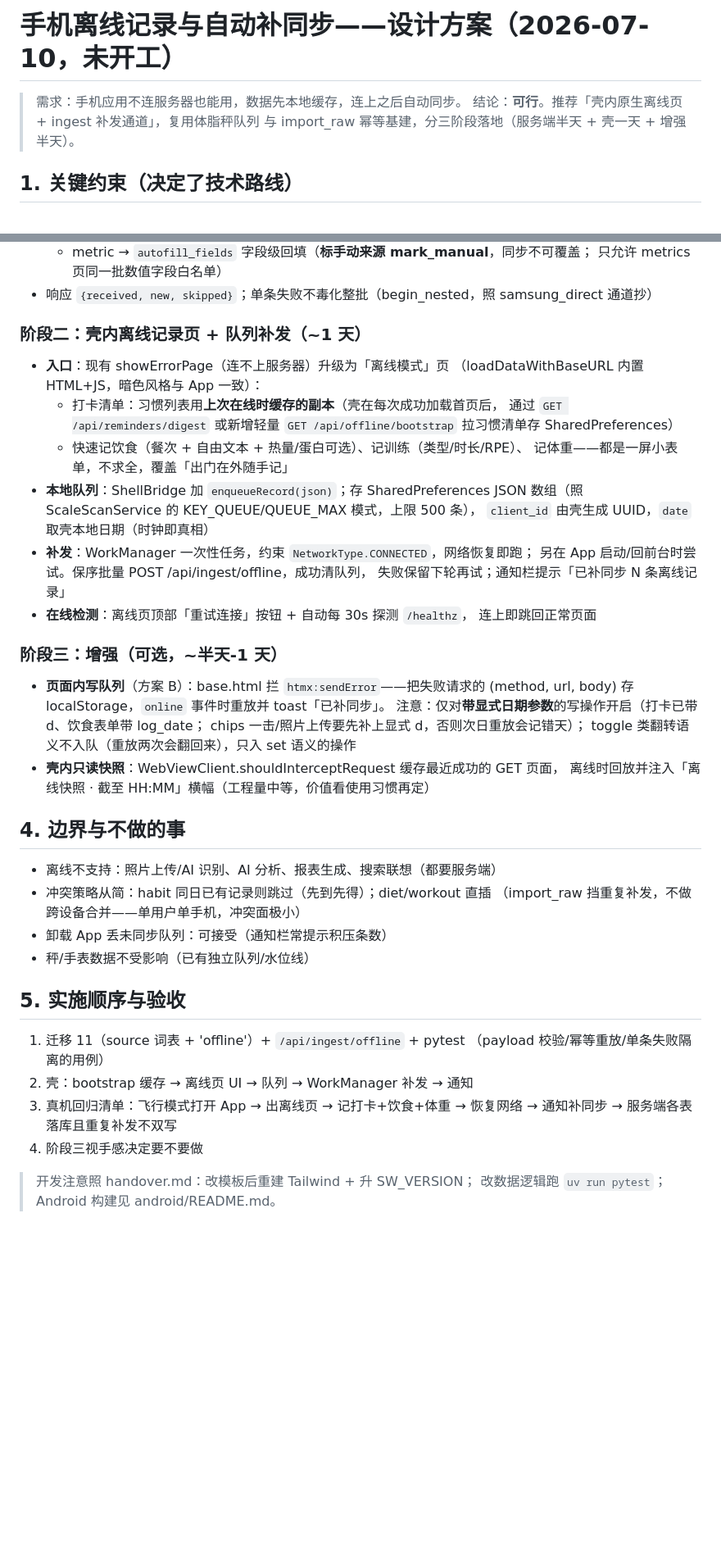
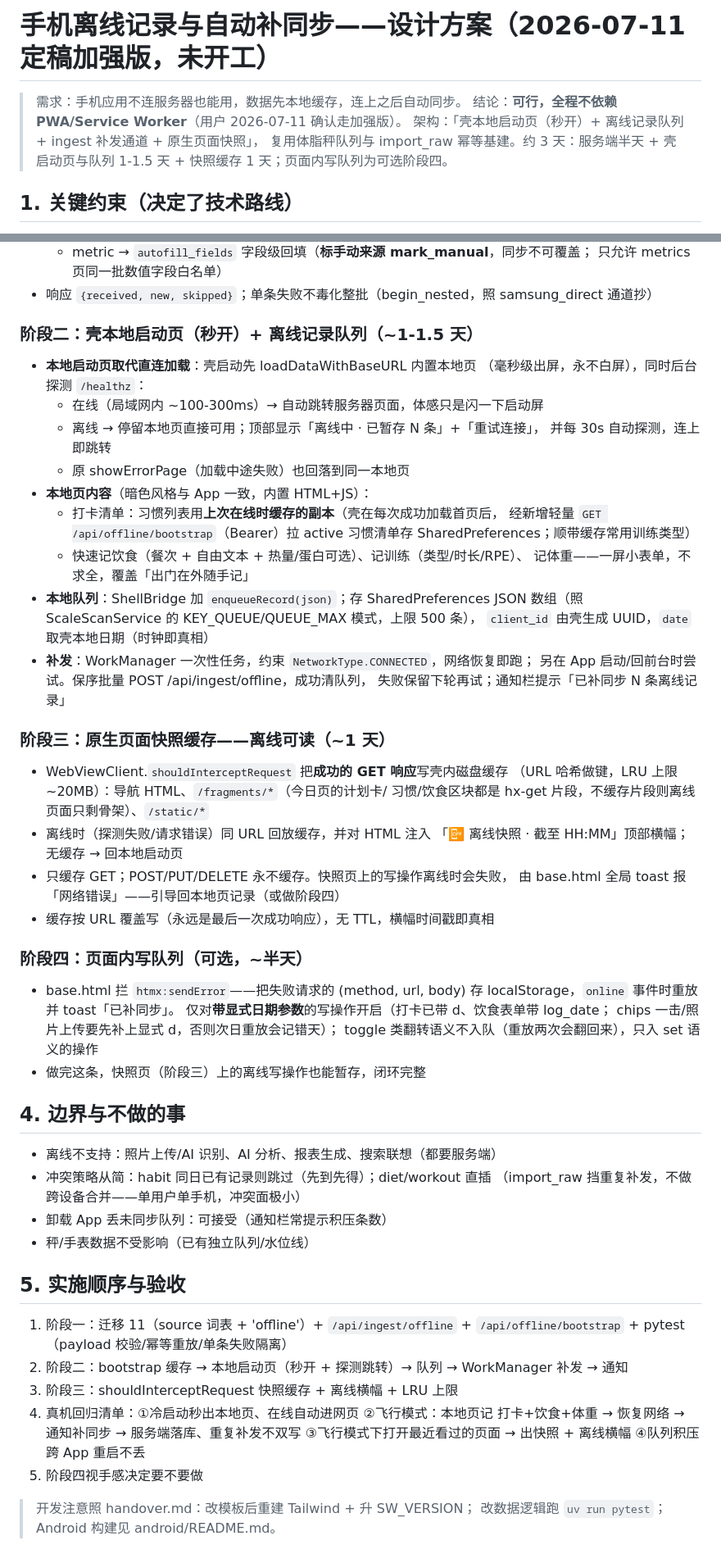
Before and after one commit to Cylunex/shadow-health, a Markdown page: docs/offline-plan.md, 2 parts joined by grey strips. Shown at 82% size. Rendered like a GitHub page; blank space fills up the shorter version.

Commit message:
docs: 离线方案定稿加强版（本地启动页秒开 + 快照缓存转正，四阶段）
用户确认：不做全原生重写，走加强版方案 A（零 PWA 依赖）。相对初稿的变化：
- 壳启动改为先出内置本地页（毫秒级、永不白屏），后台探测 /healthz——
  在线自动跳网页，离线停留本地页直接记录；原错误页回落到同一本地页
- 原生页面快照缓存从「可选」转正为阶段三：shouldInterceptRequest 缓存
  GET（含 /fragments/*，否则离线页面只剩骨架）+ 离线横幅 + 20MB LRU
- 页面内 htmx 写队列降为可选阶段四；新增 GET /api/offline/bootstrap
  （习惯清单/常用训练类型缓存副本）
- 方案对比表补 D（全原生重写）及否决理由；真机回归清单扩为四项

Co-Authored-By: Claude Fable 5 <noreply@anthropic.com>

```diff
--- a/docs/offline-plan.md
+++ b/docs/offline-plan.md
@@ -1,8 +1,10 @@
-# 手机离线记录与自动补同步——设计方案（2026-07-10，未开工）
+# 手机离线记录与自动补同步——设计方案（2026-07-11 定稿加强版，未开工）
 
 > 需求：手机应用不连服务器也能用，数据先本地缓存，连上之后自动同步。
-> 结论：**可行**。推荐「壳内原生离线页 + ingest 补发通道」，复用体脂秤队列
-> 与 import_raw 幂等基建，分三阶段落地（服务端半天 + 壳一天 + 增强半天）。
+> 结论：**可行，全程不依赖 PWA/Service Worker**（用户 2026-07-11 确认走加强版）。
+> 架构：「壳本地启动页（秒开）+ 离线记录队列 + ingest 补发通道 + 原生页面快照」，
+> 复用体脂秤队列与 import_raw 幂等基建。约 3 天：服务端半天 + 壳启动页与队列
+> 1-1.5 天 + 快照缓存 1 天；页面内写队列为可选阶段四。
 
 ## 1. 关键约束（决定了技术路线）
 
@@ -52,33 +55,46 @@
     只允许 metrics 页同一批数值字段白名单）
 - 响应 `{received, new, skipped}`；单条失败不毒化整批（begin_nested，照 samsung_direct 通道抄）
 
-### 阶段二：壳内离线记录页 + 队列补发（~1 天）
+### 阶段二：壳本地启动页（秒开）+ 离线记录队列（~1-1.5 天）
 
-- **入口**：现有 showErrorPage（连不上服务器）升级为「离线模式」页
-  （loadDataWithBaseURL 内置 HTML+JS，暗色风格与 App 一致）：
+- **本地启动页取代直连加载**：壳启动先 loadDataWithBaseURL 内置本地页
+  （毫秒级出屏，永不白屏），同时后台探测 `/healthz`：
+  - 在线（局域网内 ~100-300ms）→ 自动跳转服务器页面，体感只是闪一下启动屏
+  - 离线 → 停留本地页直接可用；顶部显示「离线中 · 已暂存 N 条」+「重试连接」，
+    并每 30s 自动探测，连上即跳转
+  - 原 showErrorPage（加载中途失败）也回落到同一本地页
+- **本地页内容**（暗色风格与 App 一致，内置 HTML+JS）：
   - 打卡清单：习惯列表用**上次在线时缓存的副本**（壳在每次成功加载首页后，
-    通过 `GET /api/reminders/digest` 或新增轻量 `GET /api/offline/bootstrap`
-    拉习惯清单存 SharedPreferences）
+    经新增轻量 `GET /api/offline/bootstrap`（Bearer）拉 active 习惯清单存
+    SharedPreferences；顺带缓存常用训练类型）
   - 快速记饮食（餐次 + 自由文本 + 热量/蛋白可选）、记训练（类型/时长/RPE）、
-    记体重——都是一屏小表单，不求全，覆盖「出门在外随手记」
+    记体重——一屏小表单，不求全，覆盖「出门在外随手记」
 - **本地队列**：ShellBridge 加 `enqueueRecord(json)`；存 SharedPreferences
   JSON 数组（照 ScaleScanService 的 KEY_QUEUE/QUEUE_MAX 模式，上限 500 条），
   `client_id` 由壳生成 UUID，`date` 取壳本地日期（时钟即真相）
 - **补发**：WorkManager 一次性任务，约束 `NetworkType.CONNECTED`，网络恢复即跑；
   另在 App 启动/回前台时尝试。保序批量 POST /api/ingest/offline，成功清队列，
   失败保留下轮再试；通知栏提示「已补同步 N 条离线记录」
-- **在线检测**：离线页顶部「重试连接」按钮 + 自动每 30s 探测 `/healthz`，
-  连上即跳回正常页面
 
-### 阶段三：增强（可选，~半天-1 天）
+### 阶段三：原生页面快照缓存——离线可读（~1 天）
 
-- **页面内写队列**（方案 B）：base.html 拦 `htmx:sendError`——把失败请求的
-  (method, url, body) 存 localStorage，`online` 事件时重放并 toast「已补同步」。
-  注意：仅对**带显式日期参数**的写操作开启（打卡已带 d、饮食表单带 log_date；
+- WebViewClient.`shouldInterceptRequest` 把**成功的 GET 响应**写壳内磁盘缓存
+  （URL 哈希做键，LRU 上限 ~20MB）：导航 HTML、`/fragments/*`（今日页的计划卡/
+  习惯/饮食区块都是 hx-get 片段，不缓存片段则离线页面只剩骨架）、`/static/*`
+- 离线时（探测失败/请求错误）同 URL 回放缓存，并对 HTML 注入
+  「📴 离线快照 · 截至 HH:MM」顶部横幅；无缓存 → 回本地启动页
+- 只缓存 GET；POST/PUT/DELETE 永不缓存。快照页上的写操作离线时会失败，
+  由 base.html 全局 toast 报「网络错误」——引导回本地页记录（或做阶段四）
+- 缓存按 URL 覆盖写（永远是最后一次成功响应），无 TTL，横幅时间戳即真相
+
+### 阶段四：页面内写队列（可选，~半天）
+
+- base.html 拦 `htmx:sendError`——把失败请求的 (method, url, body) 存
+  localStorage，`online` 事件时重放并 toast「已补同步」。
+  仅对**带显式日期参数**的写操作开启（打卡已带 d、饮食表单带 log_date；
   chips 一击/照片上传要先补上显式 d，否则次日重放会记错天）；
   toggle 类翻转语义不入队（重放两次会翻回来），只入 set 语义的操作
-- **壳内只读快照**：WebViewClient.shouldInterceptRequest 缓存最近成功的 GET 页面，
-  离线时回放并注入「离线快照 · 截至 HH:MM」横幅（工程量中等，价值看使用习惯再定）
+- 做完这条，快照页（阶段三）上的离线写操作也能暂存，闭环完整
 
 ## 4. 边界与不做的事
 
@@ -90,12 +106,15 @@
 
 ## 5. 实施顺序与验收
 
-1. 迁移 11（source 词表 + 'offline'）+ `/api/ingest/offline` + pytest
-   （payload 校验/幂等重放/单条失败隔离的用例）
-2. 壳：bootstrap 缓存 → 离线页 UI → 队列 → WorkManager 补发 → 通知
-3. 真机回归清单：飞行模式打开 App → 出离线页 → 记打卡+饮食+体重 →
-   恢复网络 → 通知补同步 → 服务端各表落库且重复补发不双写
-4. 阶段三视手感决定要不要做
+1. 阶段一：迁移 11（source 词表 + 'offline'）+ `/api/ingest/offline` +
+   `/api/offline/bootstrap` + pytest（payload 校验/幂等重放/单条失败隔离）
+2. 阶段二：bootstrap 缓存 → 本地启动页（秒开 + 探测跳转）→ 队列 →
+   WorkManager 补发 → 通知
+3. 阶段三：shouldInterceptRequest 快照缓存 + 离线横幅 + LRU 上限
+4. 真机回归清单：①冷启动秒出本地页、在线自动进网页 ②飞行模式：本地页记
+   打卡+饮食+体重 → 恢复网络 → 通知补同步 → 服务端落库、重复补发不双写
+   ③飞行模式下打开最近看过的页面 → 出快照 + 离线横幅 ④队列积压跨 App 重启不丢
+5. 阶段四视手感决定要不要做
 
 > 开发注意照 handover.md：改模板后重建 Tailwind + 升 SW_VERSION；
 > 改数据逻辑跑 `uv run pytest`；Android 构建见 android/README.md。
```
Also changed, not shown: other parts of docs/offline-plan.md (+4 -3 lines), docs/handover.md (+8 -5 lines).
